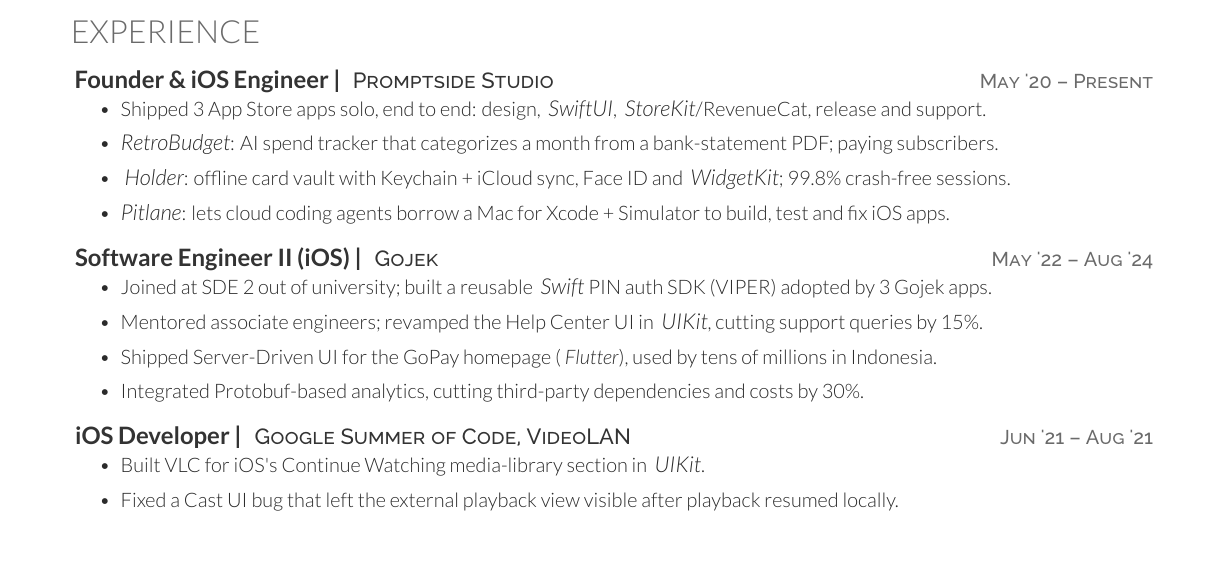
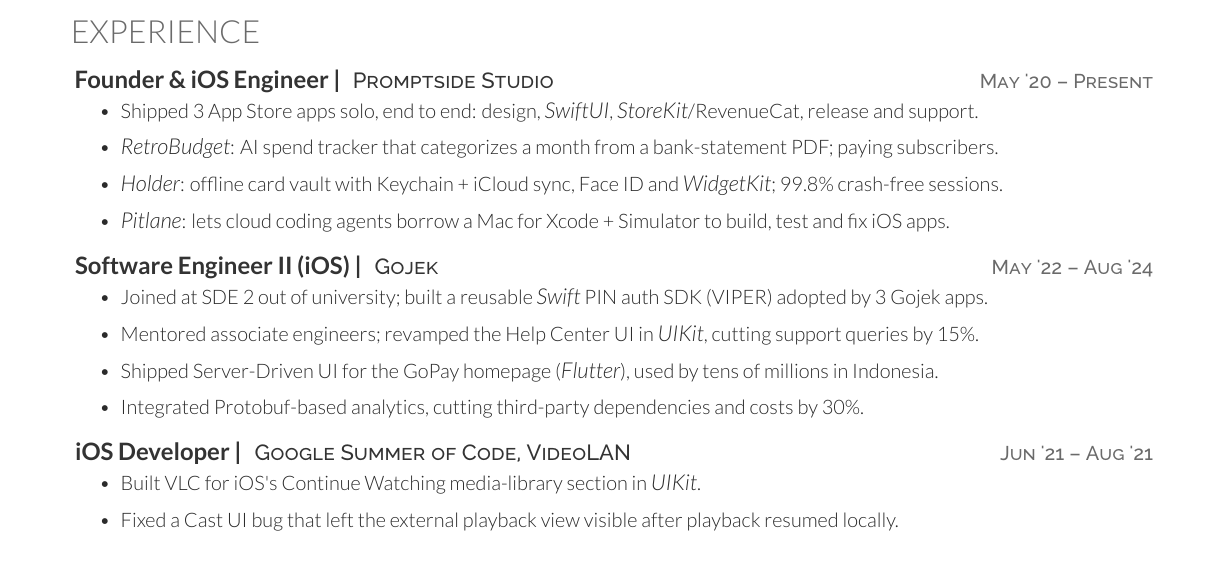
Before and after one commit to swiftlysingh/Automated-Tex-Resume, a LaTeX CV (resume.tex, which reads fonts.cls): part of the page, cut so that both start at the same text. Compiled offline with XeLaTeX.

Commit message:
Fix extra spaces around italic tech words
The emphitalic and italictext macros treated the newline after
the opening brace as a space, which showed up as "( Flutter)",
a gap before Holder, and extra space before Swift/UIKit/etc.
Comment those newlines and restore the surrounding font with a
group so the rendered PDF keeps one page and one line per bullet.

Co-authored-by: Pushpinder Singh <hi@swifti.ng>

```diff
--- a/fonts.cls
+++ b/fonts.cls
@@ -85,13 +85,16 @@
 \newcommand{\linktext}[2]{
 \underline{\href{#1}{\textcolor{headings}{\fontspec[Path = fonts/raleway/]{Raleway-Medium}\fontsize{10pt}{12pt}\selectfont{#2}}}}}
 
-% Italic text command
-\newcommand{\italictext}[1]{
-\fontspec[Path = fonts/lato/]{Lato-LigIta}\fontsize{10pt}{12pt}\selectfont{#1}\fontspec[Path = fonts/lato/]{Lato-Lig}\fontsize{10pt}{12pt}\selectfont}
+% Italic text command. Groups restore the surrounding font; % eats
+% definition newlines so the macros do not insert a leading space.
+\newcommand{\italictext}[1]{%
+  {\fontspec[Path = fonts/lato/]{Lato-LigIta}\fontsize{10pt}{12pt}\selectfont#1}%
+}
 
 % Emphasized italic text command (with different size)
-\newcommand{\emphitalic}[1]{
-\fontspec[Path = fonts/lato/]{Lato-LigIta}\fontsize{11pt}{13pt}\selectfont{#1}\fontspec[Path = fonts/lato/]{Lato-Lig}\fontsize{10pt}{12pt}\selectfont}
+\newcommand{\emphitalic}[1]{%
+  {\fontspec[Path = fonts/lato/]{Lato-LigIta}\fontsize{11pt}{13pt}\selectfont#1}%
+}
 
 % Bullet Lists with fewer gaps command
 \newenvironment{tightemize}{
--- a/resume.tex
+++ b/resume.tex
@@ -37,7 +37,7 @@
 \begin{tightemize}
     \item Joined at SDE 2 out of university; built a reusable \emphitalic{Swift} PIN auth SDK (VIPER) adopted by 3 Gojek apps.
     \item Mentored associate engineers; revamped the Help Center UI in \emphitalic{UIKit}, cutting support queries by 15\%.
-    \item Shipped Server-Driven UI for the GoPay homepage (\italictext{Flutter}), used by tens of millions in Indonesia.
+    \item Shipped Server-Driven UI for the GoPay homepage (\emphitalic{Flutter}), used by tens of millions in Indonesia.
     \item Integrated Protobuf-based analytics, cutting third-party dependencies and costs by 30\%.
 \end{tightemize}
 \sectionsep
```
